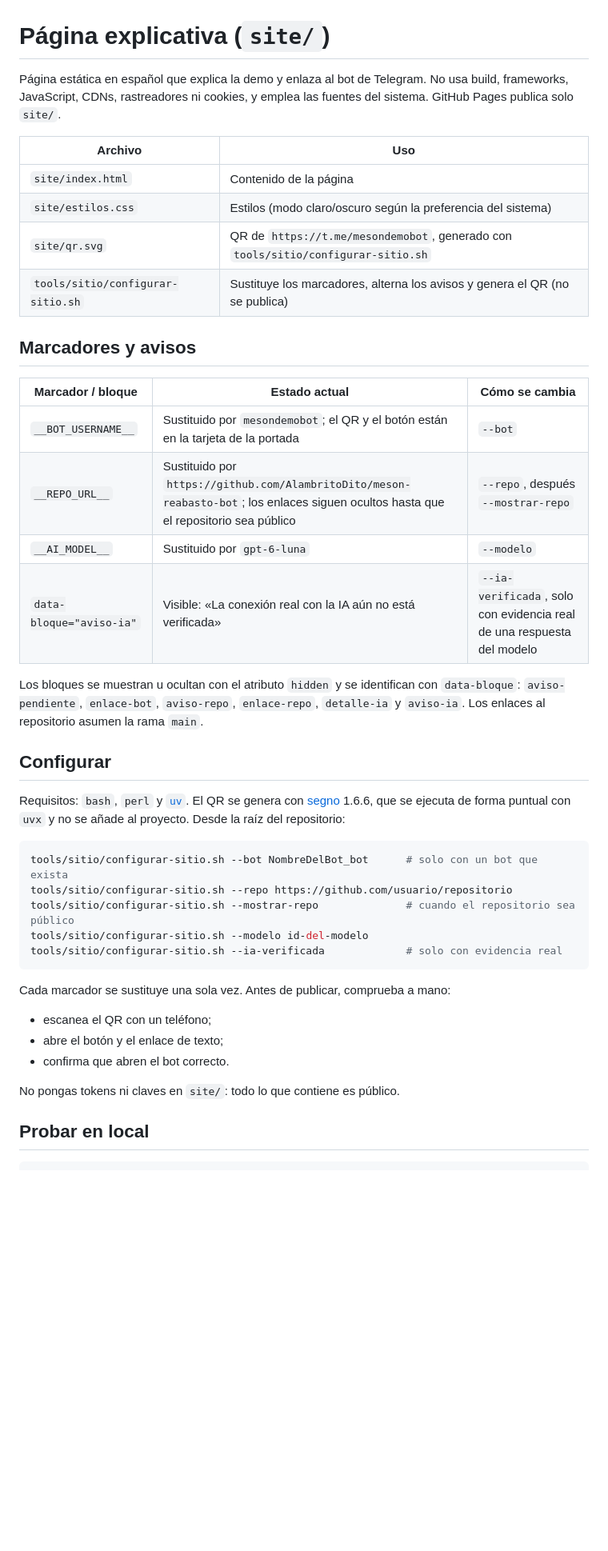
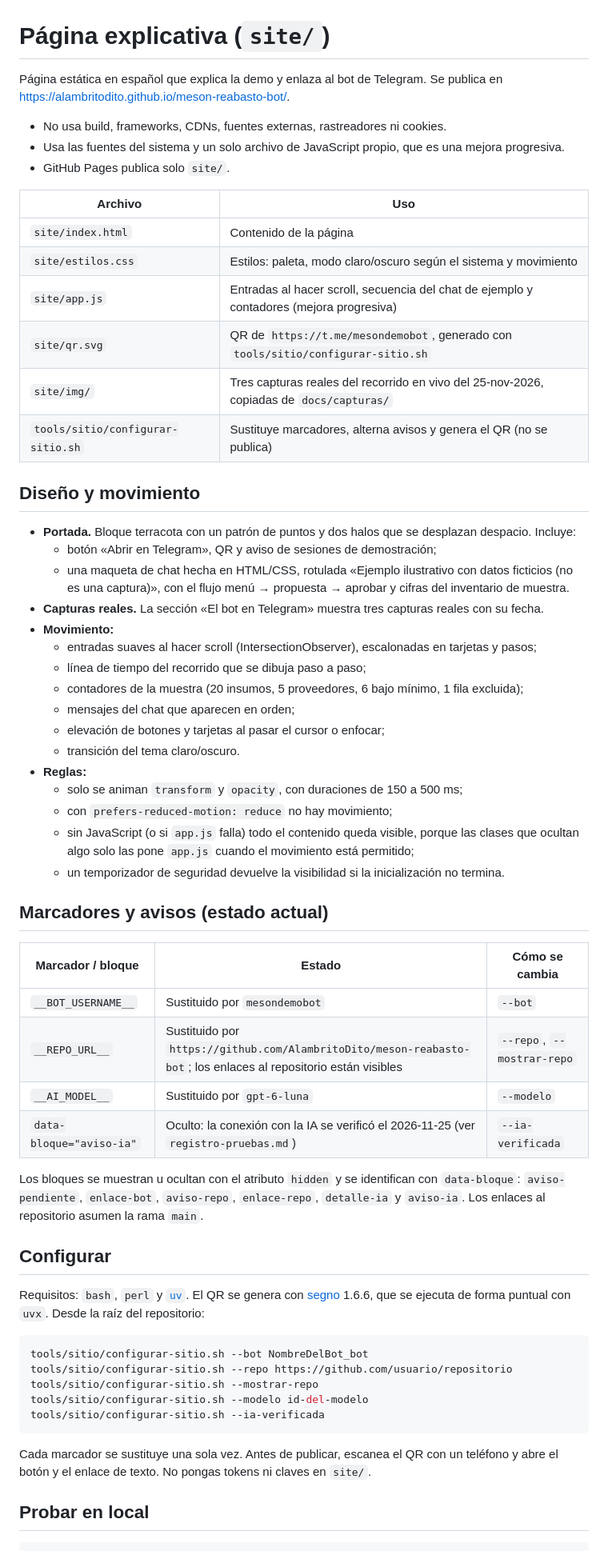
Before and after one commit to AlambritoDito/meson-reabasto-bot, a Markdown page: docs/sitio.md, the part around one of its changes. Shown at 80% size. Rendered like a GitHub page; blank space fills up the shorter version.

````diff
--- a/docs/sitio.md
+++ b/docs/sitio.md
@@ -1,44 +1,63 @@
 # Página explicativa (`site/`)
 
-Página estática en español que explica la demo y enlaza al bot de Telegram. No usa build, frameworks, JavaScript, CDNs, rastreadores ni cookies, y emplea las fuentes del sistema. GitHub Pages publica solo `site/`.
+Página estática en español que explica la demo y enlaza al bot de Telegram. Se publica en <https://alambritodito.github.io/meson-reabasto-bot/>.
+
+- No usa build, frameworks, CDNs, fuentes externas, rastreadores ni cookies.
+- Usa las fuentes del sistema y un solo archivo de JavaScript propio, que es una mejora progresiva.
+- GitHub Pages publica solo `site/`.
 
 | Archivo | Uso |
 |---|---|
 | `site/index.html` | Contenido de la página |
-| `site/estilos.css` | Estilos (modo claro/oscuro según la preferencia del sistema) |
+| `site/estilos.css` | Estilos: paleta, modo claro/oscuro según el sistema y movimiento |
+| `site/app.js` | Entradas al hacer scroll, secuencia del chat de ejemplo y contadores (mejora progresiva) |
 | `site/qr.svg` | QR de `https://t.me/mesondemobot`, generado con `tools/sitio/configurar-sitio.sh` |
-| `tools/sitio/configurar-sitio.sh` | Sustituye los marcadores, alterna los avisos y genera el QR (no se publica) |
+| `site/img/` | Tres capturas reales del recorrido en vivo del 25-nov-2026, copiadas de `docs/capturas/` |
+| `tools/sitio/configurar-sitio.sh` | Sustituye marcadores, alterna avisos y genera el QR (no se publica) |
 
-## Marcadores y avisos
+## Diseño y movimiento
 
-| Marcador / bloque | Estado actual | Cómo se cambia |
+- **Portada.** Bloque terracota con un patrón de puntos y dos halos que se desplazan despacio. Incluye:
+  - botón «Abrir en Telegram», QR y aviso de sesiones de demostración;
+  - una maqueta de chat hecha en HTML/CSS, rotulada «Ejemplo ilustrativo con datos ficticios (no es una captura)», con el flujo menú → propuesta → aprobar y cifras del inventario de muestra.
+- **Capturas reales.** La sección «El bot en Telegram» muestra tres capturas reales con su fecha.
+- **Movimiento:**
+  - entradas suaves al hacer scroll (IntersectionObserver), escalonadas en tarjetas y pasos;
+  - línea de tiempo del recorrido que se dibuja paso a paso;
+  - contadores de la muestra (20 insumos, 5 proveedores, 6 bajo mínimo, 1 fila excluida);
+  - mensajes del chat que aparecen en orden;
+  - elevación de botones y tarjetas al pasar el cursor o enfocar;
+  - transición del tema claro/oscuro.
+- **Reglas:**
+  - solo se animan `transform` y `opacity`, con duraciones de 150 a 500 ms;
+  - con `prefers-reduced-motion: reduce` no hay movimiento;
+  - sin JavaScript (o si `app.js` falla) todo el contenido queda visible, porque las clases que ocultan algo solo las pone `app.js` cuando el movimiento está permitido;
+  - un temporizador de seguridad devuelve la visibilidad si la inicialización no termina.
+
+## Marcadores y avisos (estado actual)
+
+| Marcador / bloque | Estado | Cómo se cambia |
 |---|---|---|
-| `__BOT_USERNAME__` | Sustituido por `mesondemobot`; el QR y el botón están en la tarjeta de la portada | `--bot` |
-| `__REPO_URL__` | Sustituido por `https://github.com/AlambritoDito/meson-reabasto-bot`; los enlaces siguen ocultos hasta que el repositorio sea público | `--repo`, después `--mostrar-repo` |
+| `__BOT_USERNAME__` | Sustituido por `mesondemobot` | `--bot` |
+| `__REPO_URL__` | Sustituido por `https://github.com/AlambritoDito/meson-reabasto-bot`; los enlaces al repositorio están visibles | `--repo`, `--mostrar-repo` |
 | `__AI_MODEL__` | Sustituido por `gpt-6-luna` | `--modelo` |
-| `data-bloque="aviso-ia"` | Visible: «La conexión real con la IA aún no está verificada» | `--ia-verificada`, solo con evidencia real de una respuesta del modelo |
+| `data-bloque="aviso-ia"` | Oculto: la conexión con la IA se verificó el 2026-11-25 (ver `registro-pruebas.md`) | `--ia-verificada` |
 
 Los bloques se muestran u ocultan con el atributo `hidden` y se identifican con `data-bloque`: `aviso-pendiente`, `enlace-bot`, `aviso-repo`, `enlace-repo`, `detalle-ia` y `aviso-ia`. Los enlaces al repositorio asumen la rama `main`.
 
 ## Configurar
 
-Requisitos: `bash`, `perl` y [`uv`](https://docs.astral.sh/uv/). El QR se genera con [segno](https://pypi.org/project/segno/) 1.6.6, que se ejecuta de forma puntual con `uvx` y no se añade al proyecto. Desde la raíz del repositorio:
+Requisitos: `bash`, `perl` y [`uv`](https://docs.astral.sh/uv/). El QR se genera con [segno](https://pypi.org/project/segno/) 1.6.6, que se ejecuta de forma puntual con `uvx`. Desde la raíz del repositorio:
 
 ```bash
-tools/sitio/configurar-sitio.sh --bot NombreDelBot_bot      # solo con un bot que exista
+tools/sitio/configurar-sitio.sh --bot NombreDelBot_bot
 tools/sitio/configurar-sitio.sh --repo https://github.com/usuario/repositorio
-tools/sitio/configurar-sitio.sh --mostrar-repo              # cuando el repositorio sea público
+tools/sitio/configurar-sitio.sh --mostrar-repo
 tools/sitio/configurar-sitio.sh --modelo id-del-modelo
-tools/sitio/configurar-sitio.sh --ia-verificada             # solo con evidencia real
+tools/sitio/configurar-sitio.sh --ia-verificada
 ```
 
-Cada marcador se sustituye una sola vez. Antes de publicar, comprueba a mano:
-
-- escanea el QR con un teléfono;
-- abre el botón y el enlace de texto;
-- confirma que abren el bot correcto.
-
-No pongas tokens ni claves en `site/`: todo lo que contiene es público.
+Cada marcador se sustituye una sola vez. Antes de publicar, escanea el QR con un teléfono y abre el botón y el enlace de texto. No pongas tokens ni claves en `site/`.
 
 ## Probar en local
 
````
Also changed, not shown: other parts of docs/sitio.md (+12 -11 lines), README.md (+8 -4 lines), site/img/01-menu-inicio.jpg (added), site/img/02-propuesta-v1.jpg (added), site/img/07-aprobacion-borrador.jpg (added), 3 other files.
